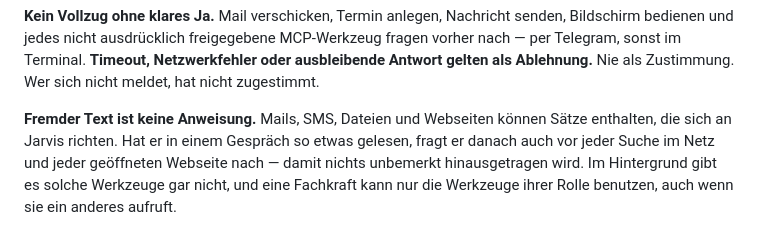
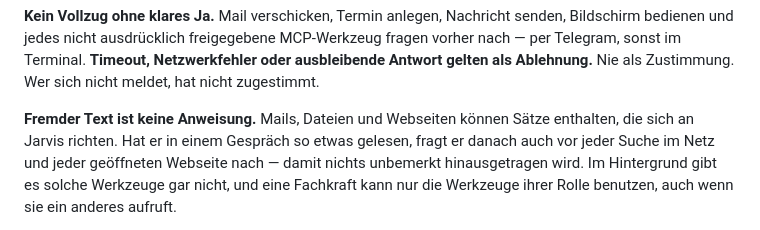
Before and after one commit to santananikolic-byte/Santo, a Markdown page: README.md, the part around the change. Drawn GitHub-style.

Commit message:
README: SMS nicht mehr als gelesener Fremdtext nennen
Co-Authored-By: Claude Opus 5.5 <noreply@anthropic.com>
Claude-Session: https://claude.ai/code/session_01NKBmMUFvTVpTy7djP66NVV

```diff
--- a/README.md
+++ b/README.md
@@ -275,7 +275,7 @@ MCP-Werkzeug fragen vorher nach — per Telegram, sonst im Terminal.
 **Timeout, Netzwerkfehler oder ausbleibende Antwort gelten als Ablehnung.**
 Nie als Zustimmung. Wer sich nicht meldet, hat nicht zugestimmt.
 
-**Fremder Text ist keine Anweisung.** Mails, SMS, Dateien und Webseiten
+**Fremder Text ist keine Anweisung.** Mails, Dateien und Webseiten
 können Sätze enthalten, die sich an Jarvis richten. Hat er in einem Gespräch
 so etwas gelesen, fragt er danach auch vor jeder Suche im Netz und jeder
 geöffneten Webseite nach — damit nichts unbemerkt hinausgetragen wird. Im
```
